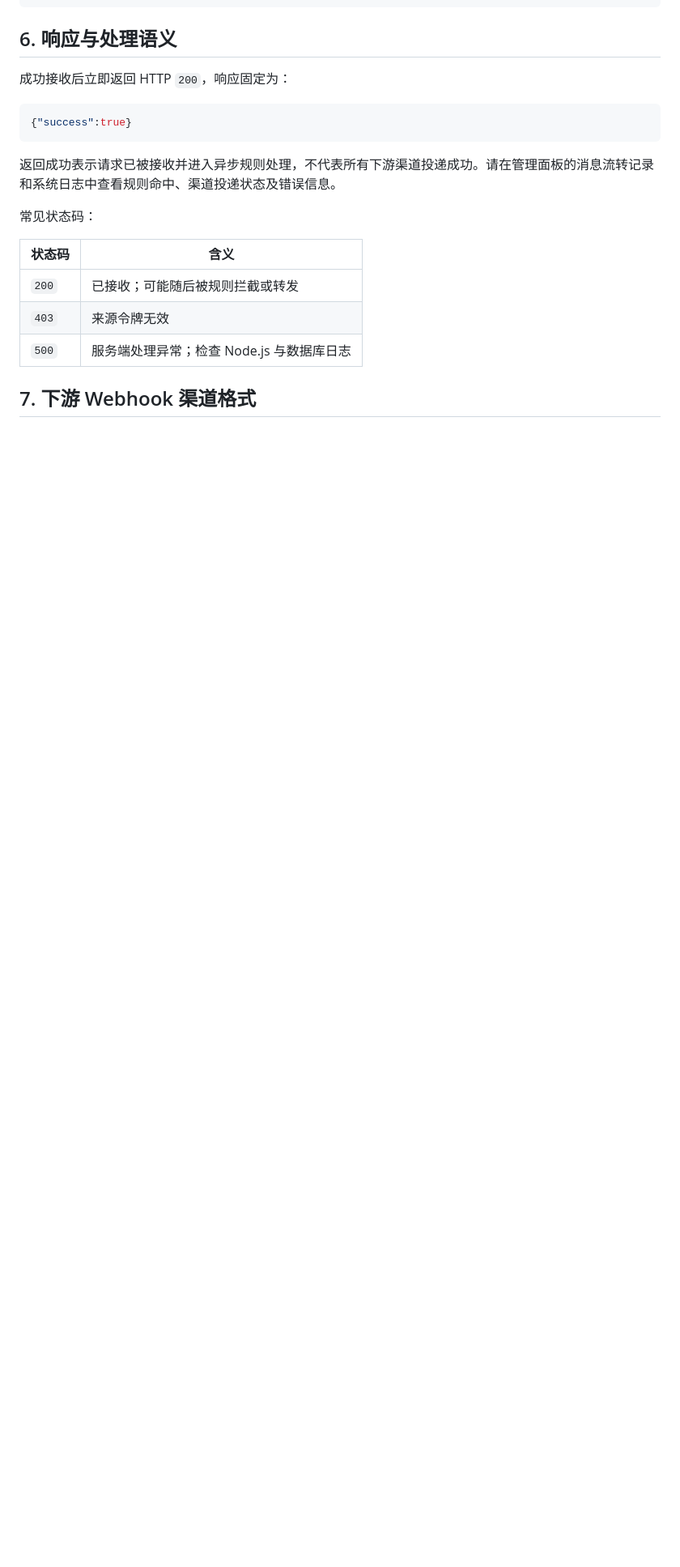
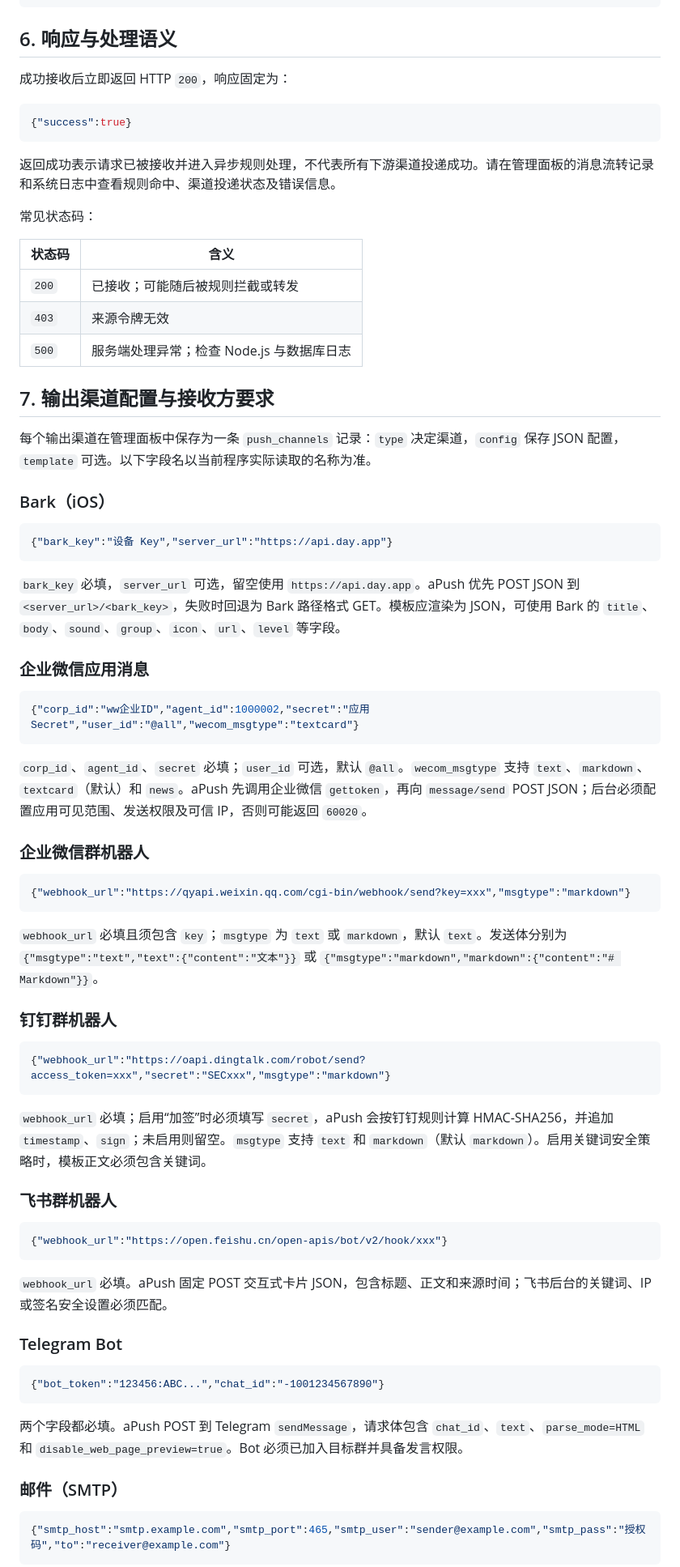
Before and after one commit to 5hux1n/apush, a Markdown page: WEBHOOK.md, the part around one of its changes. Shown at 81% size. Drawn GitHub-style; blank space fills up the shorter version.

Commit message:
docs: document output channel configurations

````diff
--- a/WEBHOOK.md
+++ b/WEBHOOK.md
@@ -153,4 +153,61 @@ curl -X POST 'https://your-domain.example/api/webhook/nas' \
 | `403` | 来源令牌无效 |
 | `500` | 服务端处理异常；检查 Node.js 与数据库日志 |
 
-## 7. 下游 Webhook 渠道格式
+## 7. 输出渠道配置与接收方要求
+
+每个输出渠道在管理面板中保存为一条 `push_channels` 记录：`type` 决定渠道，`config` 保存 JSON 配置，`template` 可选。以下字段名以当前程序实际读取的名称为准。
+
+### Bark（iOS）
+
+```json
+{"bark_key":"设备 Key","server_url":"https://api.day.app"}
+```
+
+`bark_key` 必填，`server_url` 可选，留空使用 `https://api.day.app`。aPush 优先 POST JSON 到 `<server_url>/<bark_key>`，失败时回退为 Bark 路径格式 GET。模板应渲染为 JSON，可使用 Bark 的 `title`、`body`、`sound`、`group`、`icon`、`url`、`level` 等字段。
+
+### 企业微信应用消息
+
+```json
+{"corp_id":"ww企业ID","agent_id":1000002,"secret":"应用Secret","user_id":"@all","wecom_msgtype":"textcard"}
+```
+
+`corp_id`、`agent_id`、`secret` 必填；`user_id` 可选，默认 `@all`。`wecom_msgtype` 支持 `text`、`markdown`、`textcard`（默认）和 `news`。aPush 先调用企业微信 `gettoken`，再向 `message/send` POST JSON；后台必须配置应用可见范围、发送权限及可信 IP，否则可能返回 `60020`。
+
+### 企业微信群机器人
+
+```json
+{"webhook_url":"https://qyapi.weixin.qq.com/cgi-bin/webhook/send?key=xxx","msgtype":"markdown"}
+```
+
+`webhook_url` 必填且须包含 `key`；`msgtype` 为 `text` 或 `markdown`，默认 `text`。发送体分别为 `{"msgtype":"text","text":{"content":"文本"}}` 或 `{"msgtype":"markdown","markdown":{"content":"# Markdown"}}`。
+
+### 钉钉群机器人
+
+```json
+{"webhook_url":"https://oapi.dingtalk.com/robot/send?access_token=xxx","secret":"SECxxx","msgtype":"markdown"}
+```
+
+`webhook_url` 必填；启用“加签”时必须填写 `secret`，aPush 会按钉钉规则计算 HMAC-SHA256，并追加 `timestamp`、`sign`；未启用则留空。`msgtype` 支持 `text` 和 `markdown`（默认 `markdown`）。启用关键词安全策略时，模板正文必须包含关键词。
+
+### 飞书群机器人
+
+```json
+{"webhook_url":"https://open.feishu.cn/open-apis/bot/v2/hook/xxx"}
+```
+
+`webhook_url` 必填。aPush 固定 POST 交互式卡片 JSON，包含标题、正文和来源时间；飞书后台的关键词、IP 或签名安全设置必须匹配。
+
+### Telegram Bot
+
+```json
+{"bot_token":"123456:ABC...","chat_id":"-1001234567890"}
+```
+
+两个字段都必填。aPush POST 到 Telegram `sendMessage`，请求体包含 `chat_id`、`text`、`parse_mode=HTML` 和 `disable_web_page_preview=true`。Bot 必须已加入目标群并具备发言权限。
+
+### 邮件（SMTP）
+
+```json
+{"smtp_host":"smtp.example.com","smtp_port":465,"smtp_user":"sender@example.com","smtp_pass":"授权码","to":"receiver@example.com"}
+```
+
````
Also changed, not shown: other parts of WEBHOOK.md (+12 -1 lines), USAGE.md (+8 -8 lines).
